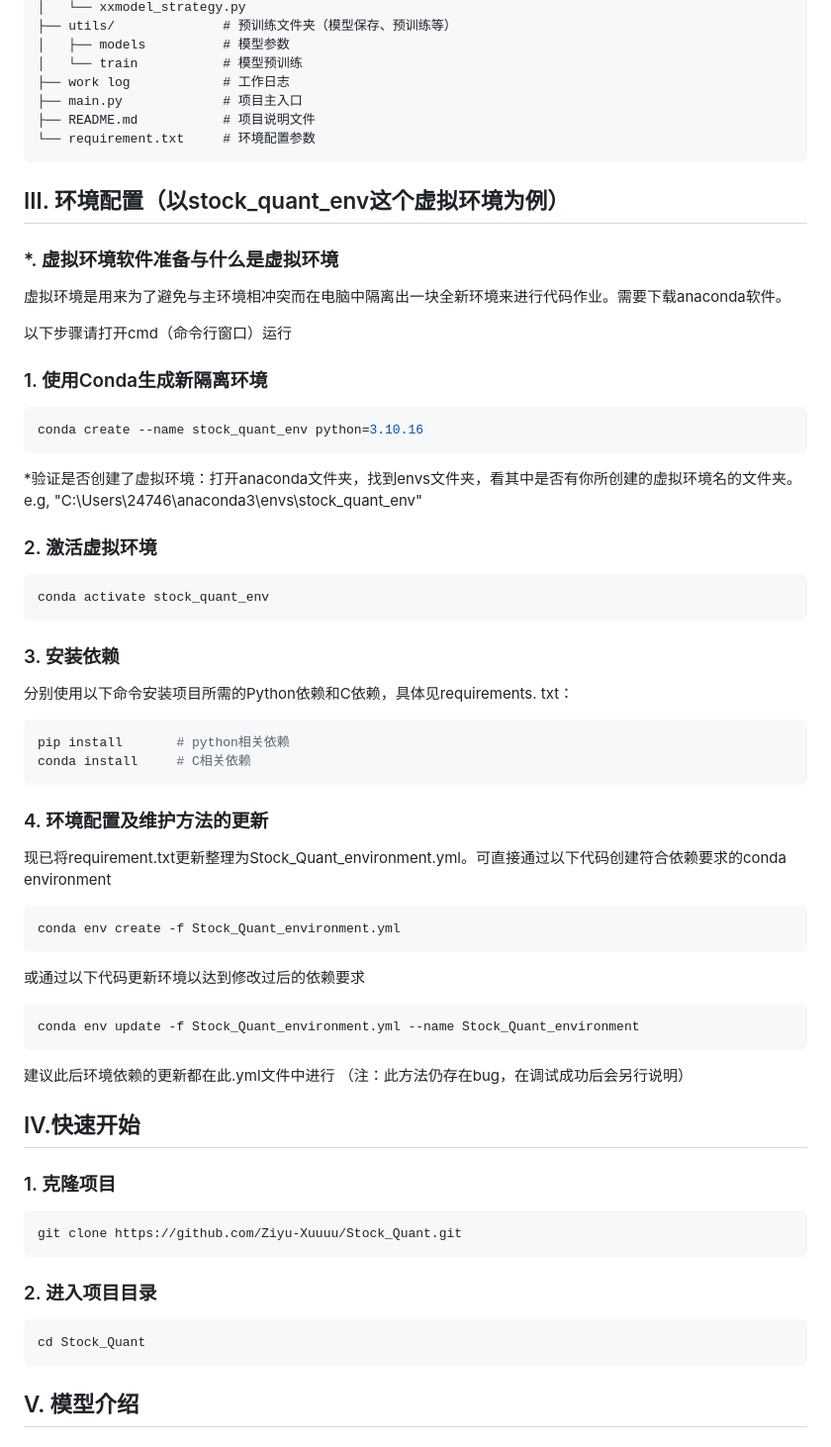
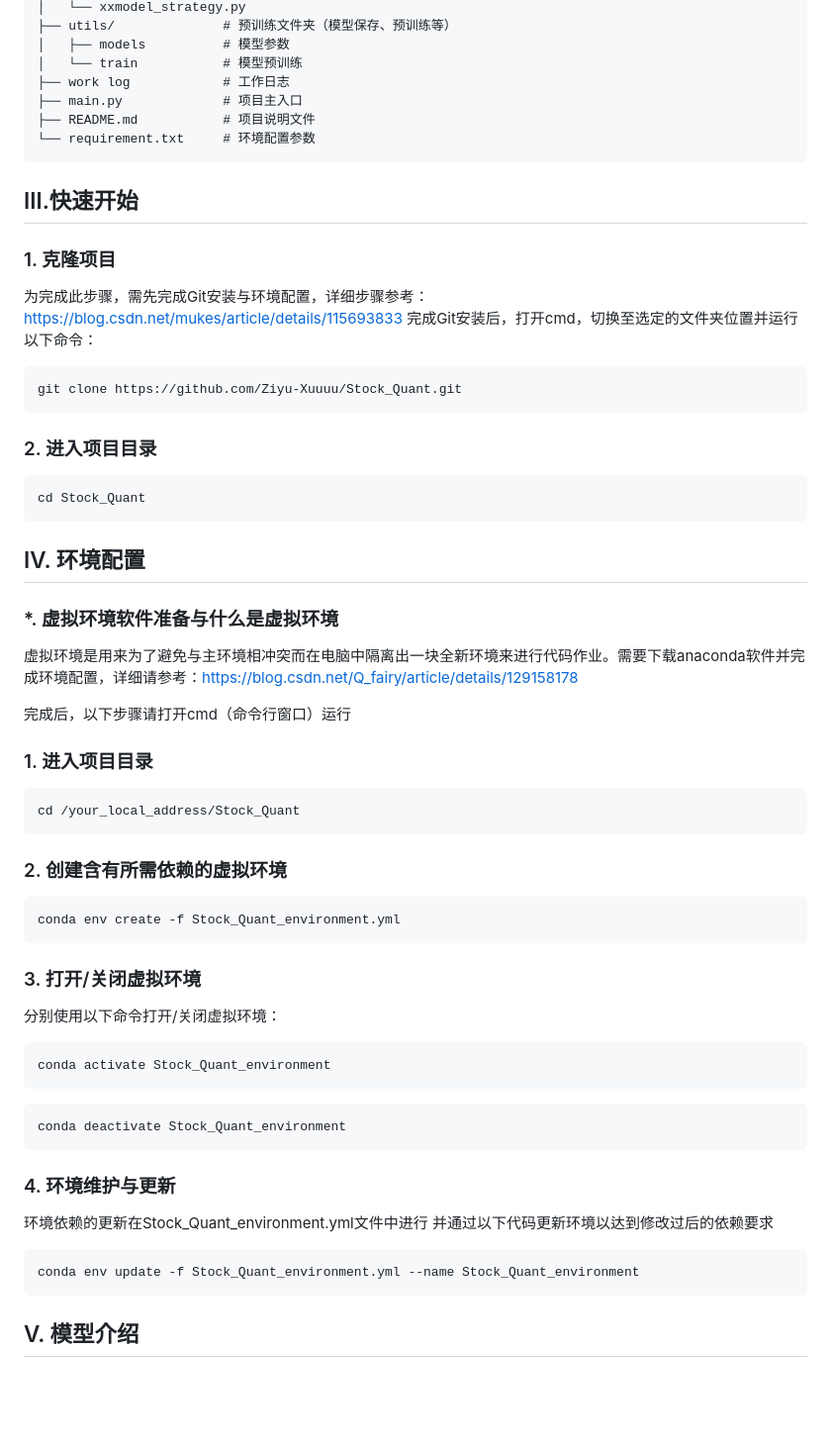
Before and after one commit to Ziyu-Xuuuu/quant-archive, a Markdown page: README.md, the part around the change. Shown: that part at 99% size. Drawn GitHub-style; blank space fills up the shorter version.

````diff
--- a/README.md
+++ b/README.md
@@ -32,58 +32,11 @@ STOCK_QUANT/
 └── requirement.txt     # 环境配置参数
 ```
 
-## Ⅲ. 环境配置（以stock_quant_env这个虚拟环境为例）
-
-### *. 虚拟环境软件准备与什么是虚拟环境
-
-虚拟环境是用来为了避免与主环境相冲突而在电脑中隔离出一块全新环境来进行代码作业。需要下载anaconda软件。
-
-以下步骤请打开cmd（命令行窗口）运行
-
-### 1. 使用Conda生成新隔离环境
-
-```bash
-conda create --name stock_quant_env python=3.10.16
-```
-
-*验证是否创建了虚拟环境：打开anaconda文件夹，找到envs文件夹，看其中是否有你所创建的虚拟环境名的文件夹。
-e.g, "C:\Users\24746\anaconda3\envs\stock_quant_env"
-
-### 2. 激活虚拟环境
-
-```bash
-conda activate stock_quant_env
-```
-
-### 3. 安装依赖
-
-分别使用以下命令安装项目所需的Python依赖和C依赖，具体见requirements. txt：
-
-```bash
-pip install       # python相关依赖
-conda install     # C相关依赖
-```
-
-### 4. 环境配置及维护方法的更新
-
-现已将requirement.txt更新整理为Stock_Quant_environment.yml。可直接通过以下代码创建符合依赖要求的conda environment
-
-```
-conda env create -f Stock_Quant_environment.yml
-```
-
-或通过以下代码更新环境以达到修改过后的依赖要求
-
-```
-conda env update -f Stock_Quant_environment.yml --name Stock_Quant_environment
-```
-
-建议此后环境依赖的更新都在此.yml文件中进行
-（注：此方法仍存在bug，在调试成功后会另行说明）
-
-## Ⅳ.快速开始
+## Ⅲ.快速开始
 
 ### 1. 克隆项目
+为完成此步骤，需先完成Git安装与环境配置，详细步骤参考：https://blog.csdn.net/mukes/article/details/115693833
+完成Git安装后，打开cmd，切换至选定的文件夹位置并运行以下命令：
 
 ```bash
 git clone https://github.com/Ziyu-Xuuuu/Stock_Quant.git
@@ -94,6 +47,47 @@ git clone https://github.com/Ziyu-Xuuuu/Stock_Quant.git
 ```bash
 cd Stock_Quant
 ```
+
+## Ⅳ. 环境配置
+
+### *. 虚拟环境软件准备与什么是虚拟环境
+
+虚拟环境是用来为了避免与主环境相冲突而在电脑中隔离出一块全新环境来进行代码作业。需要下载anaconda软件并完成环境配置，详细请参考：https://blog.csdn.net/Q_fairy/article/details/129158178
+
+完成后，以下步骤请打开cmd（命令行窗口）运行
+
+### 1. 进入项目目录
+
+```bash
+cd /your_local_address/Stock_Quant
+```
+
+### 2. 创建含有所需依赖的虚拟环境
+
+```bash
+conda env create -f Stock_Quant_environment.yml
+```
+
+### 3. 打开/关闭虚拟环境
+
+分别使用以下命令打开/关闭虚拟环境：
+
+```bash
+conda activate Stock_Quant_environment
+```
+```bash
+conda deactivate Stock_Quant_environment
+```
+
+### 4. 环境维护与更新
+
+环境依赖的更新在Stock_Quant_environment.yml文件中进行
+并通过以下代码更新环境以达到修改过后的依赖要求
+
+```
+conda env update -f Stock_Quant_environment.yml --name Stock_Quant_environment
+```
+
 
 ## Ⅴ. 模型介绍
 
````
